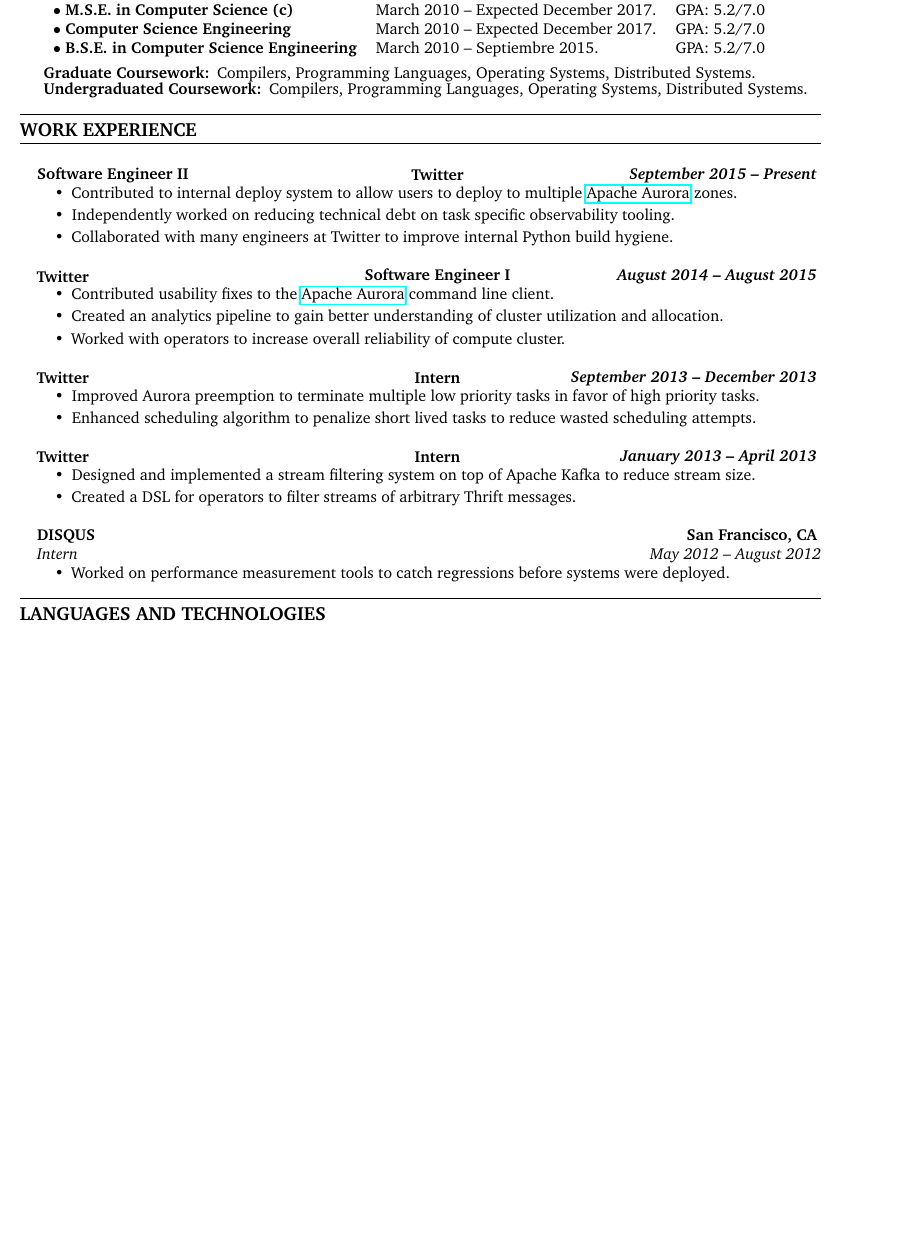
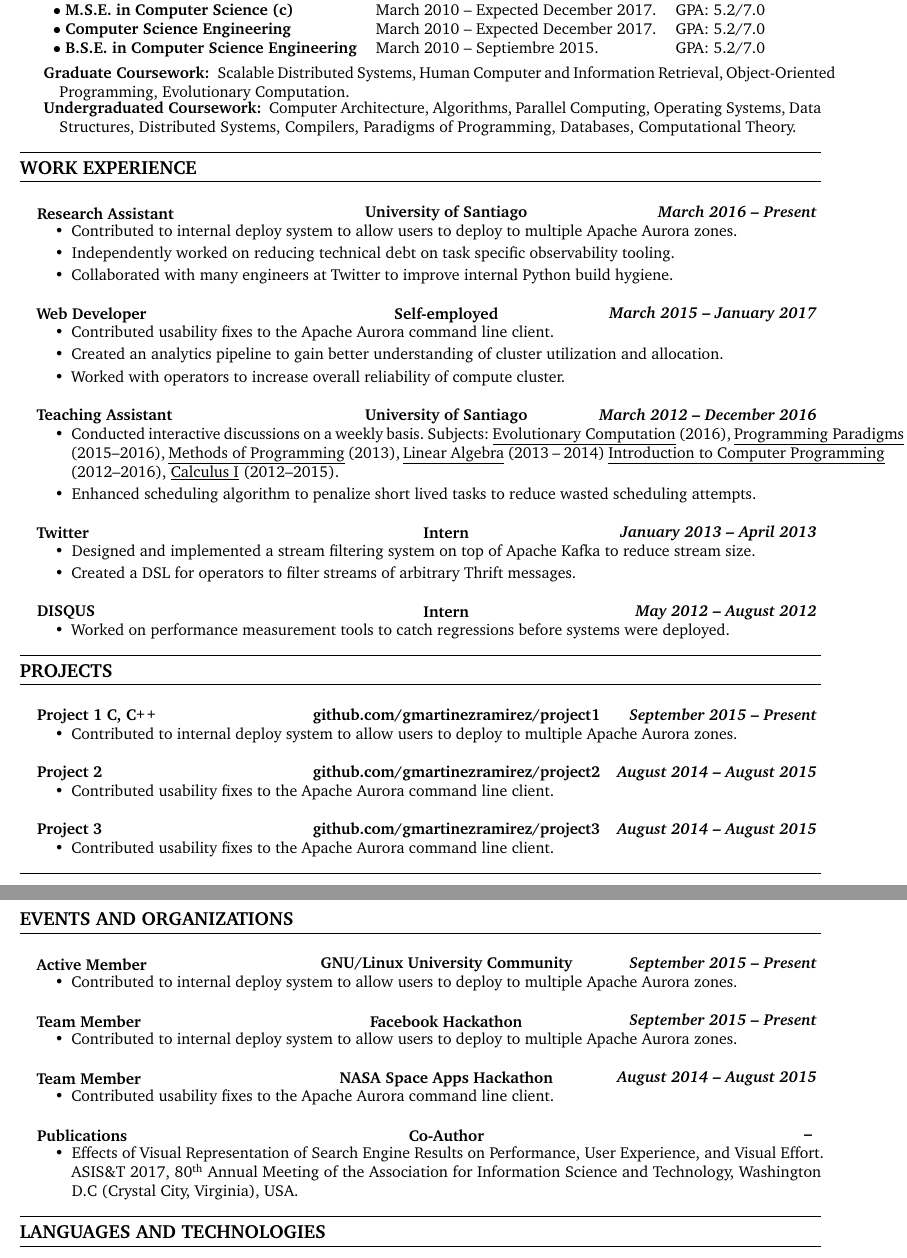
Before and after one commit to gmartinezramirez-old/CV-LaTeX, a LaTeX CV (cv.tex): part of the page before the commit and two parts of pages 1 and 2 of 2 after it, the two joined at a grey line, cut so that both start at the same text, the shorter picture padded with empty space. Compiled offline with pdfLaTeX.

Commit message:
ADD: work experience, events and publications

```diff
--- a/cv.tex
+++ b/cv.tex
@@ -23,11 +23,13 @@
 
 \usepackage{hyperref}
 \usepackage{enumitem}
+
 \usepackage{indentfirst}
+\usepackage{fmtcount}
 \pagestyle{empty}
 
-\newcommand\textbox[1]{%
-  \parbox{.333\textwidth}{#1}%
+\newcommand{\textbox}[1]{
+  \parbox{.333\textwidth}{#1}
 }
 
 % Make "C++" look pretty when used in text by touching up the plus signs
@@ -62,7 +64,7 @@
 \newcommand{\languageSection}[4]{
   \vspace{-0.5em}
   \begin{center}
-    \textbf{Languages - } \textbf{#1}: #2. \textbf{#3}: #4.
+    \textbf{Languages \textendash \ }\textbf{#1}: #2. \textbf{#3}: #4.
   \end{center}
 }
 
@@ -140,72 +142,109 @@
 
   \begin{description}[labelindent=\parindent]
     \parskip=-0.6em
-    \item [Graduate Coursework:] Compilers, Programming Languages, Operating Systems, Distributed Systems.
-    \item [Undergraduated Coursework:] Compilers, Programming Languages, Operating Systems, Distributed Systems.
+    \item [Graduate Coursework:] Scalable Distributed Systems, Human Computer and Information Retrieval, Object-Oriented Programming, Evolutionary Computation.
+    \item [Undergraduated Coursework:] Computer Architecture, Algorithms, Parallel Computing, Operating Systems, Data Structures, Distributed Systems, Compilers, Paradigms of Programming, Databases, Computational Theory.
   \end{description}
 
   \sectionTitle{Work Experience}
   \begin{itemize}[leftmargin=*]
     \parskip=-0.6em
-
-  \titleExperienceWithoutLocation{Software Engineer II}{Twitter}{September 2015}{Present}
+    \titleExperienceWithoutLocation{Research Assistant}{University of Santiago}{March 2016}{Present}
       \begin{itemize}[label=\textbullet]
         \itemsep0em
-      \item Contributed to internal deploy system to allow users to deploy to
-      multiple \href{aurora.apache.org}{Apache Aurora} zones.
-      \item Independently worked on reducing technical debt on task specific
-      observability tooling.
-      \item Collaborated with many engineers at Twitter to improve internal
-      Python build hygiene.
+        \item Contributed to internal deploy system to allow users to deploy to multiple Apache Aurora zones.
+        \item Independently worked on reducing technical debt on task specific observability tooling.
+        \item Collaborated with many engineers at Twitter to improve internal Python build hygiene.
       \end{itemize}
 
-  \titleExperienceWithoutLocation{Twitter}{Software Engineer I}{August 2014}{August 2015}
+    \titleExperienceWithoutLocation{Web Developer}{Self-employed}{March 2015}{January 2017}
       \begin{itemize}[label=\textbullet]
         \itemsep0em
-      \item Contributed usability fixes to the
-      \href{aurora.apache.org}{Apache Aurora} command line client.
-      \item Created an analytics pipeline to gain better understanding of
-      cluster utilization and allocation.
-      \item Worked with operators to increase overall reliability of compute
-      cluster.
+        \item Contributed usability fixes to the Apache Aurora command line client.
+        \item Created an analytics pipeline to gain better understanding of cluster utilization and allocation.
+        \item Worked with operators to increase overall reliability of compute cluster.
       \end{itemize}
 
-  \titleExperienceWithoutLocation{Twitter}{Intern}{September 2013}{December 2013}
+    \titleExperienceWithoutLocation{Teaching Assistant}{University of Santiago}{March 2012}{December 2016}
       \begin{itemize}[label=\textbullet]
         \itemsep0em
-      \item Improved Aurora preemption to terminate multiple low priority tasks
-      in favor of high priority tasks.
-      \item Enhanced scheduling algorithm to penalize short lived tasks to
-      reduce wasted scheduling attempts.
+        \item Conducted interactive discussions on a weekly basis. Subjects: \underline{Evolutionary Computation} (2016), \underline{Programming Paradigms} (2015–2016), \underline{Methods of Programming} (2013), \underline{Linear Algebra} (2013 – 2014) \underline{Introduction to Computer Programming} (2012–2016), \underline{Calculus I} (2012–2015).
+        \item Enhanced scheduling algorithm to penalize short lived tasks to reduce wasted scheduling attempts.
       \end{itemize}
 
     \titleExperienceWithoutLocation{Twitter}{Intern}{January 2013}{April 2013}
       \begin{itemize}[label=\textbullet]
         \itemsep0em
-      \item Designed and implemented a stream filtering system on top of Apache
-      Kafka to reduce stream size.
-      \item Created a DSL for operators to filter streams of arbitrary Thrift
-      messages.
+        \item Designed and implemented a stream filtering system on top of Apache Kafka to reduce stream size.
+        \item Created a DSL for operators to filter streams of arbitrary Thrift messages.
       \end{itemize}
 
-  \titleExperienceWithLocation{DISQUS}{San Francisco, CA}{Intern}{May 2012}{August 2012}
+    \titleExperienceWithoutLocation{DISQUS}{Intern}{May 2012}{August 2012}
       \begin{itemize}[label=\textbullet]
         \itemsep0em
-      \item Worked on performance measurement tools to catch regressions before
-      systems were deployed.
+        \item Worked on performance measurement tools to catch regressions before systems were deployed.
       \end{itemize}
-
   \end{itemize}
 
 %--TODO: Make to work with +9 parameters
 % \educationWithGPA{University of Santiago}{Santiago, Chile}{M.S. in Computer Science (c)}{March 2010}{Expected December 2017}{5.2}{Computer Science Engineering}{March 2010}{Expected December 2017}{5.2}{B.S. in Engineering}{March 2010}{Septiembre 2015}{5.2}
   %\noindent
 
+  \sectionTitle{Projects}
+  \begin{itemize}[leftmargin=*]
+    \parskip=-0.6em
+    \titleExperienceWithoutLocation{Project 1 C, \CPP}{github.com/gmartinezramirez/project1}{September 2015}{Present}
+      \begin{itemize}[label=\textbullet]
+        \itemsep0em
+        \item Contributed to internal deploy system to allow users to deploy to multiple Apache Aurora zones.
+      \end{itemize}
+
+    \titleExperienceWithoutLocation{Project 2}{github.com/gmartinezramirez/project2}{August 2014}{August 2015}
+      \begin{itemize}[label=\textbullet]
+        \itemsep0em
+        \item Contributed usability fixes to the Apache Aurora command line client.
+      \end{itemize}
+
+    \titleExperienceWithoutLocation{Project 3}{github.com/gmartinezramirez/project3}{August 2014}{August 2015}
+      \begin{itemize}[label=\textbullet]
+        \itemsep0em
+        \item Contributed usability fixes to the Apache Aurora command line client.
+      \end{itemize}
+  \end{itemize}
+
+  \sectionTitle{Events and Organizations}
+  \begin{itemize}[leftmargin=*]
+    \parskip=-0.6em
+    \titleExperienceWithoutLocation{Active Member}{GNU/Linux University Community}{September 2015}{Present}
+      \begin{itemize}[label=\textbullet]
+        \itemsep0em
+        \item Contributed to internal deploy system to allow users to deploy to multiple Apache Aurora zones.
+      \end{itemize}
+
+    \titleExperienceWithoutLocation{Team Member}{Facebook Hackathon}{September 2015}{Present}
+      \begin{itemize}[label=\textbullet]
+        \itemsep0em
+        \item Contributed to internal deploy system to allow users to deploy to multiple Apache Aurora zones.
+      \end{itemize}
+
+    \titleExperienceWithoutLocation{Team Member}{NASA Space Apps Hackathon}{August 2014}{August 2015}
+      \begin{itemize}[label=\textbullet]
+        \itemsep0em
+        \item Contributed usability fixes to the Apache Aurora command line client.
+      \end{itemize}
+
+    \titleExperienceWithoutLocation{Publications}{Co-Author}{}{}
+      \begin{itemize}[label=\textbullet]
+        \itemsep0em
+        \item Effects of Visual Representation of Search Engine Results on Performance, User Experience, and Visual Effort. ASIS\&T 2017, \ordinalnum{80} Annual Meeting of the Association for Information Science and Technology, Washington D.C (Crystal City, Virginia), USA.
+      \end{itemize}
+    \end{itemize}
 
   \sectionTitle{Languages and Technologies}
   \vspace{0.5em}
   \begin{description}[labelindent=\parindent]
     \parskip=-0.6em
+    %\itemsep0em
     \item [Languages:] \textbf{Proficient:} Java, Python \textbf{Prior experience:} \CPP, Scala, Go, JavaScript
     \item [Frameworks:] \textbf{Prior experience:} Hadoop, Spark
     \item [Databases:] \textbf{Prior experience:} Redis, PostgreSQL, MongoDB, Cassandra
```
Lines whose indentation alone changed are shown as unchanged.
